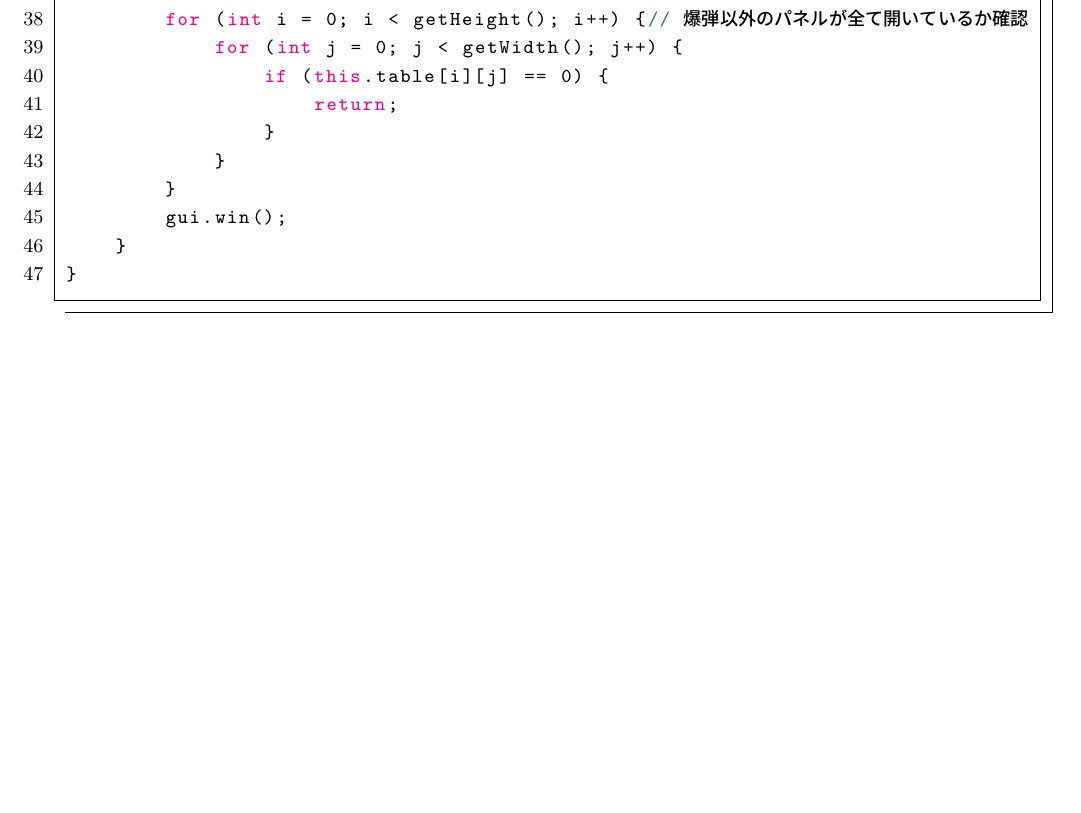
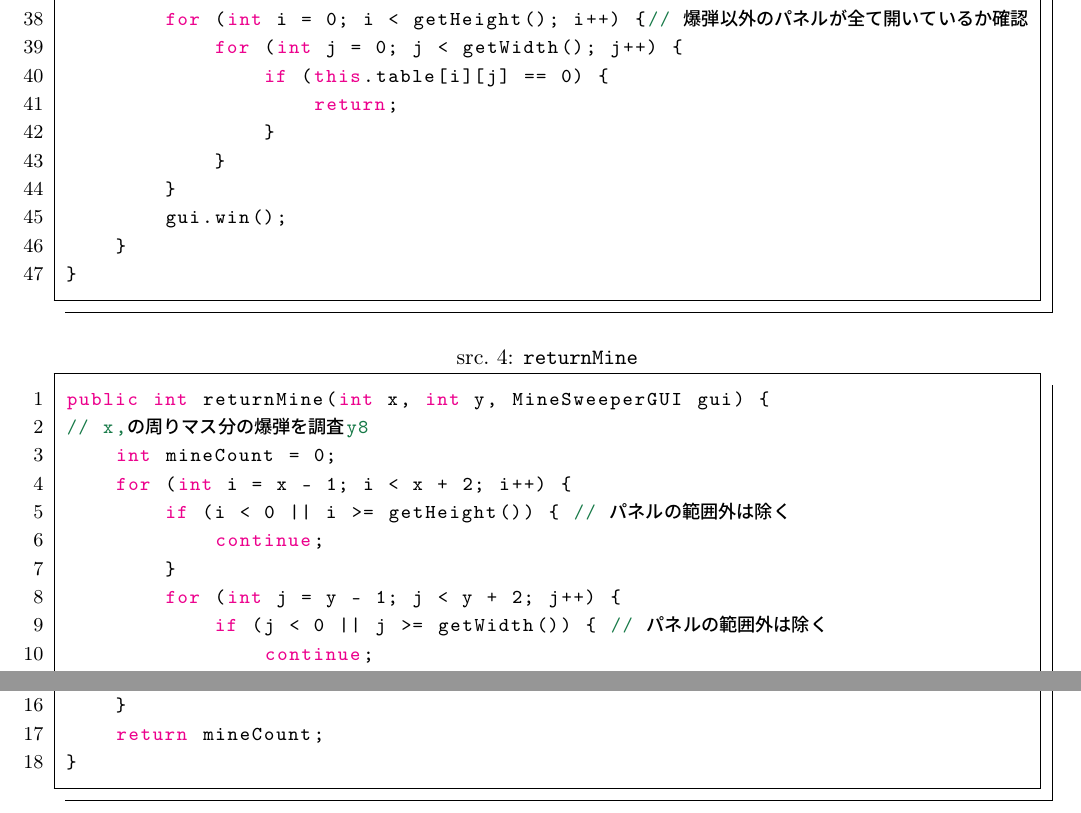
Before and after one commit to MIZOGUCHIKoki/InformationExperiments, a LaTeX document (Minesweeper/Report.tex): part of page 9 of 9 before the commit and two parts of pages 9 and 10 of 10 after it, the two joined at a grey line, cut so that both start at the same text, the shorter picture padded with empty space. Compiled offline with pLaTeX and dvipdfmx; a LaTeX package or settings file that is missing is left out.

Commit message:
Changed Complete specification2

```diff
--- a/Minesweeper/Report.tex
+++ b/Minesweeper/Report.tex
@@ -400,4 +400,24 @@
     }
 }
 \end{lstlisting}
+\begin{lstlisting}[caption=\ttfamily returnMine, label=src:returnMine, language=Java]
+public int returnMine(int x, int y, MineSweeperGUI gui) {
+// x,yの周り8マス分の爆弾を調査
+    int mineCount = 0;
+    for (int i = x - 1; i < x + 2; i++) {
+        if (i < 0 || i >= getHeight()) { // パネルの範囲外は除く
+            continue;
+        }
+        for (int j = y - 1; j < y + 2; j++) {
+            if (j < 0 || j >= getWidth()) { // パネルの範囲外は除く
+                continue;
+            }
+            if (this.originalTable[i][j] == -1) { // 爆弾の個数をカウント
+                mineCount++;
+            }
+        }
+    }
+    return mineCount;
+}
+\end{lstlisting}
 \end{document}
```
Also changed, not shown: Minesweeper/Report.pdf, Minesweeper/Report.tex (2 more changed lines).
